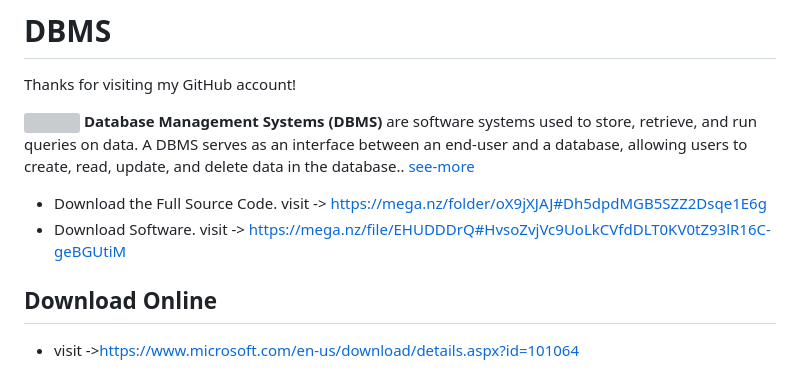
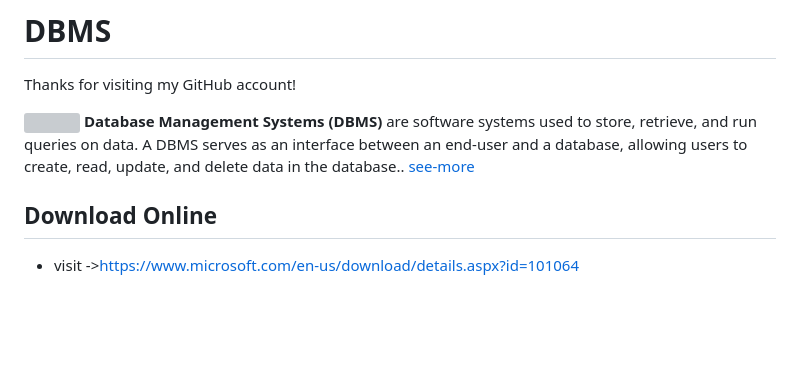
Before and after one commit to Praneshajay/DBMS, a Markdown page: README.md, the part around the change. GitHub-like rendering; blank space fills up the shorter version; grey boxes are pictures that could not be loaded.

```diff
--- a/README.md
+++ b/README.md
@@ -3,9 +3,6 @@
 Thanks for visiting my GitHub account!
 
 <img src ="https://www.svgrepo.com/show/525311/database.svg" height = "200px" width = "200px"/> **Database Management Systems (DBMS)** are software systems used to store, retrieve, and run queries on data. A DBMS serves as an interface between an end-user and a database, allowing users to create, read, update, and delete data in the database.. [see-more](https://www.geeksforgeeks.org/introduction-of-dbms-database-management-system-set-1/)
-
-- Download the Full Source Code. visit -> https://mega.nz/folder/oX9jXJAJ#Dh5dpdMGB5SZZ2Dsqe1E6g
-- Download Software. visit -> https://mega.nz/file/EHUDDDrQ#HvsoZvjVc9UoLkCVfdDLT0KV0tZ93lR16C-geBGUtiM
 
 ## Download Online
 
```
